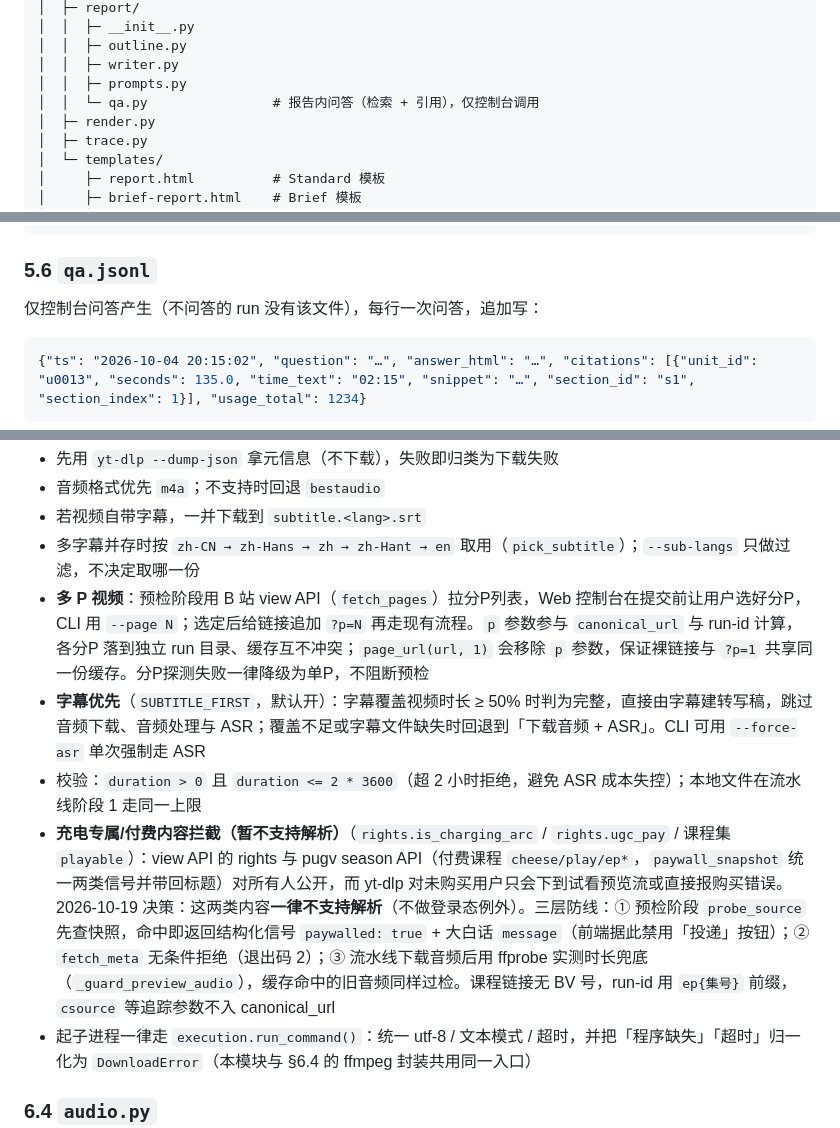
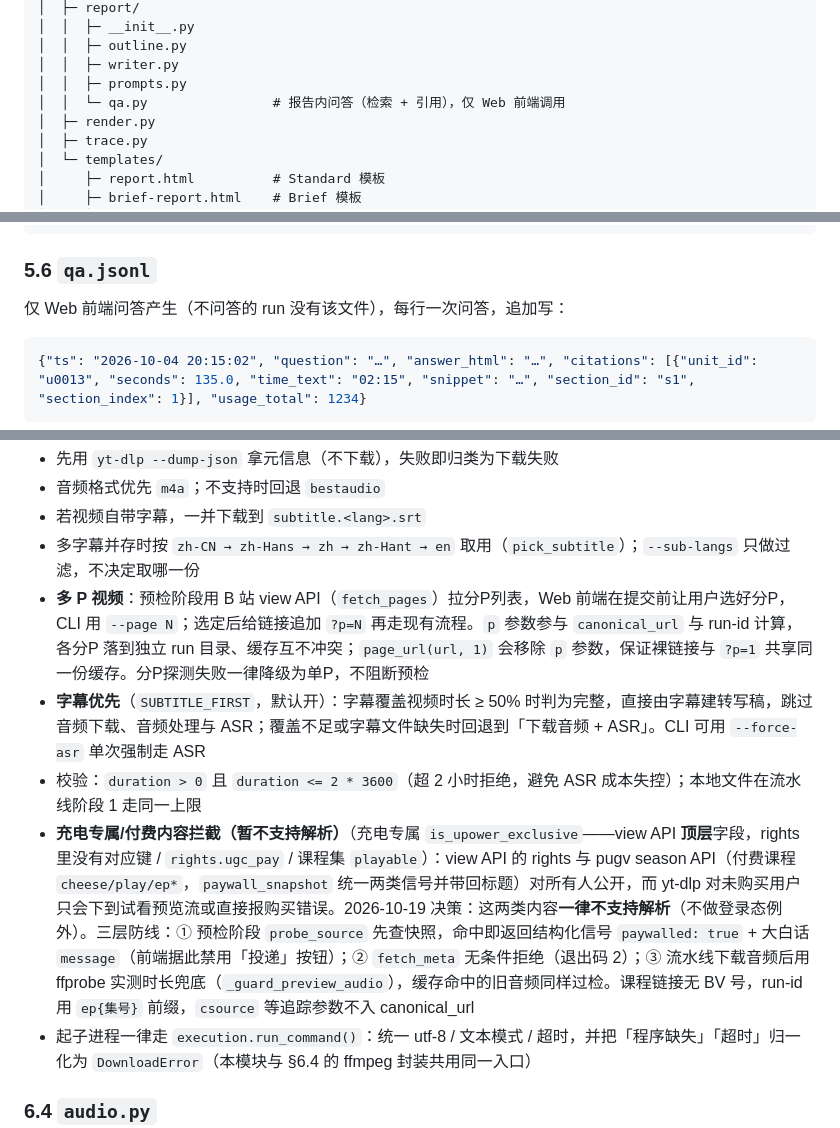
Before and after one commit to Akikakoi/videread, a Markdown page: videread-开发文档.md, 3 parts joined by grey strips. GitHub-like rendering.

````diff
--- a/videread-开发文档.md
+++ b/videread-开发文档.md
@@ -135,7 +135,7 @@ videread/
 │  │  ├─ outline.py
 │  │  ├─ writer.py
 │  │  ├─ prompts.py
-│  │  └─ qa.py                # 报告内问答（检索 + 引用），仅控制台调用
+│  │  └─ qa.py                # 报告内问答（检索 + 引用），仅 Web 前端调用
 │  ├─ render.py
 │  ├─ trace.py
 │  └─ templates/
@@ -254,7 +254,7 @@ videread/
 
 ### 5.6 `qa.jsonl`
 
-仅控制台问答产生（不问答的 run 没有该文件），每行一次问答，追加写：
+仅 Web 前端问答产生（不问答的 run 没有该文件），每行一次问答，追加写：
 
 ```json
 {"ts": "2026-10-04 20:15:02", "question": "…", "answer_html": "…", "citations": [{"unit_id": "u0013", "seconds": 135.0, "time_text": "02:15", "snippet": "…", "section_id": "s1", "section_index": 1}], "usage_total": 1234}
@@ -359,10 +359,10 @@ def pick_subtitle(subtitles: list[dict], run_dir: Path) -> Path | None
 - 音频格式优先 `m4a`；不支持时回退 `bestaudio`
 - 若视频自带字幕，一并下载到 `subtitle.<lang>.srt`
 - 多字幕并存时按 `zh-CN → zh-Hans → zh → zh-Hant → en` 取用（`pick_subtitle`）；`--sub-langs` 只做过滤，不决定取哪一份
-- **多 P 视频**：预检阶段用 B 站 view API（`fetch_pages`）拉分P列表，Web 控制台在提交前让用户选好分P，CLI 用 `--page N`；选定后给链接追加 `?p=N` 再走现有流程。`p` 参数参与 `canonical_url` 与 run-id 计算，各分P 落到独立 run 目录、缓存互不冲突；`page_url(url, 1)` 会移除 `p` 参数，保证裸链接与 `?p=1` 共享同一份缓存。分P探测失败一律降级为单P，不阻断预检
+- **多 P 视频**：预检阶段用 B 站 view API（`fetch_pages`）拉分P列表，Web 前端在提交前让用户选好分P，CLI 用 `--page N`；选定后给链接追加 `?p=N` 再走现有流程。`p` 参数参与 `canonical_url` 与 run-id 计算，各分P 落到独立 run 目录、缓存互不冲突；`page_url(url, 1)` 会移除 `p` 参数，保证裸链接与 `?p=1` 共享同一份缓存。分P探测失败一律降级为单P，不阻断预检
 - **字幕优先**（`SUBTITLE_FIRST`，默认开）：字幕覆盖视频时长 ≥ 50% 时判为完整，直接由字幕建转写稿，跳过音频下载、音频处理与 ASR；覆盖不足或字幕文件缺失时回退到「下载音频 + ASR」。CLI 可用 `--force-asr` 单次强制走 ASR
 - 校验：`duration > 0` 且 `duration <= 2 * 3600`（超 2 小时拒绝，避免 ASR 成本失控）；本地文件在流水线阶段 1 走同一上限
-- **充电专属/付费内容拦截（暂不支持解析）**（`rights.is_charging_arc` / `rights.ugc_pay` / 课程集 `playable`）：view API 的 rights 与 pugv season API（付费课程 `cheese/play/ep*`，`paywall_snapshot` 统一两类信号并带回标题）对所有人公开，而 yt-dlp 对未购买用户只会下到试看预览流或直接报购买错误。2026-10-19 决策：这两类内容**一律不支持解析**（不做登录态例外）。三层防线：① 预检阶段 `probe_source` 先查快照，命中即返回结构化信号 `paywalled: true` + 大白话 `message`（前端据此禁用「投递」按钮）；② `fetch_meta` 无条件拒绝（退出码 2）；③ 流水线下载音频后用 ffprobe 实测时长兜底（`_guard_preview_audio`），缓存命中的旧音频同样过检。课程链接无 BV 号，run-id 用 `ep{集号}` 前缀，`csource` 等追踪参数不入 canonical_url
+- **充电专属/付费内容拦截（暂不支持解析）**（充电专属 `is_upower_exclusive`——view API **顶层**字段，rights 里没有对应键 / `rights.ugc_pay` / 课程集 `playable`）：view API 的 rights 与 pugv season API（付费课程 `cheese/play/ep*`，`paywall_snapshot` 统一两类信号并带回标题）对所有人公开，而 yt-dlp 对未购买用户只会下到试看预览流或直接报购买错误。2026-10-19 决策：这两类内容**一律不支持解析**（不做登录态例外）。三层防线：① 预检阶段 `probe_source` 先查快照，命中即返回结构化信号 `paywalled: true` + 大白话 `message`（前端据此禁用「投递」按钮）；② `fetch_meta` 无条件拒绝（退出码 2）；③ 流水线下载音频后用 ffprobe 实测时长兜底（`_guard_preview_audio`），缓存命中的旧音频同样过检。课程链接无 BV 号，run-id 用 `ep{集号}` 前缀，`csource` 等追踪参数不入 canonical_url
 - 起子进程一律走 `execution.run_command()`：统一 utf-8 / 文本模式 / 超时，并把「程序缺失」「超时」归一化为 `DownloadError`（本模块与 §6.4 的 ffmpeg 封装共用同一入口）
 
 ### 6.4 `audio.py`
````
Also changed, not shown: other parts of videread-开发文档.md (+6 -6 lines), README.md (+7 -7 lines).
